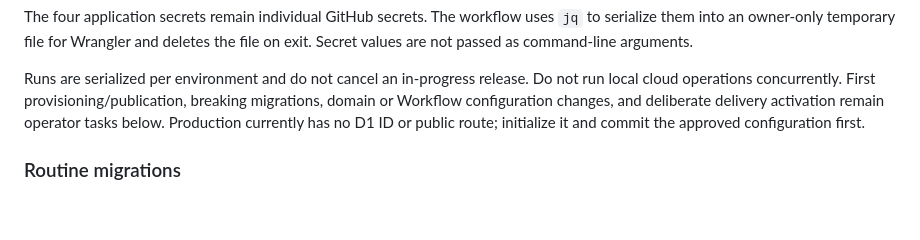
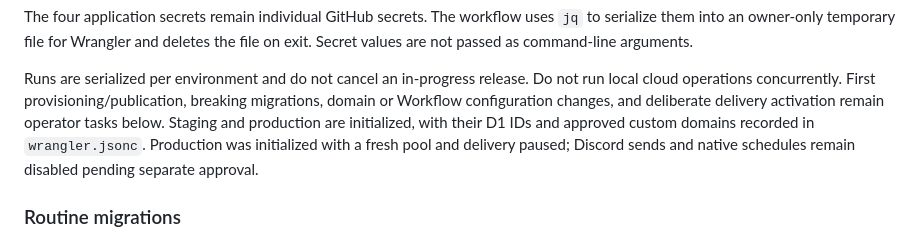
Before and after one commit to bholzer/nfl-pickem, a Markdown page: README.md, the part around the change. Rendered like a GitHub page; blank space fills up the shorter version.

Commit message:
Document initialized production environment

```diff
--- a/README.md
+++ b/README.md
@@ -245,8 +245,10 @@ the file on exit. Secret values are not passed as command-line arguments.
 Runs are serialized per environment and do not cancel an in-progress release.
 Do not run local cloud operations concurrently. First provisioning/publication,
 breaking migrations, domain or Workflow configuration changes, and deliberate
-delivery activation remain operator tasks below. Production currently has no
-D1 ID or public route; initialize it and commit the approved configuration first.
+delivery activation remain operator tasks below. Staging and production are
+initialized, with their D1 IDs and approved custom domains recorded in
+`wrangler.jsonc`. Production was initialized with a fresh pool and delivery paused;
+Discord sends and native schedules remain disabled pending separate approval.
 
 ### Routine migrations
 
```
